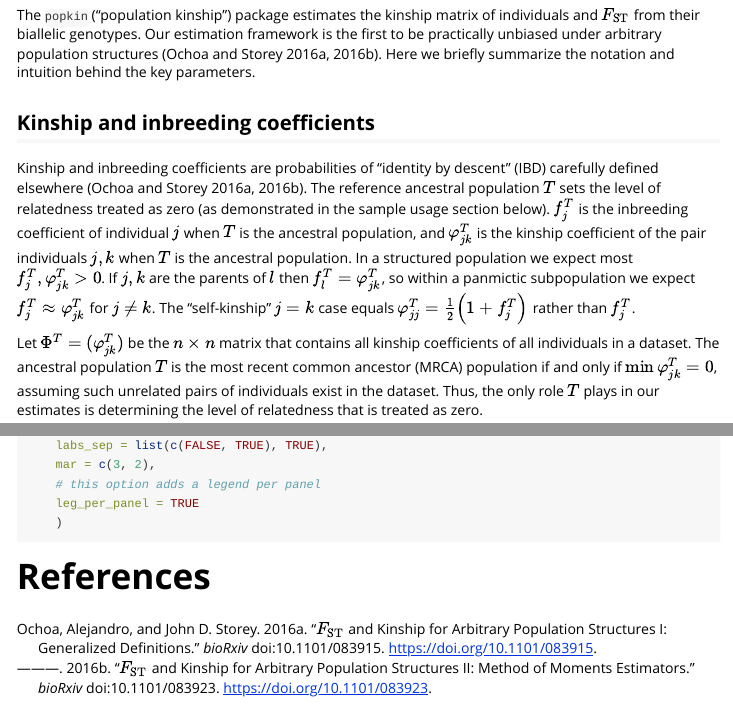
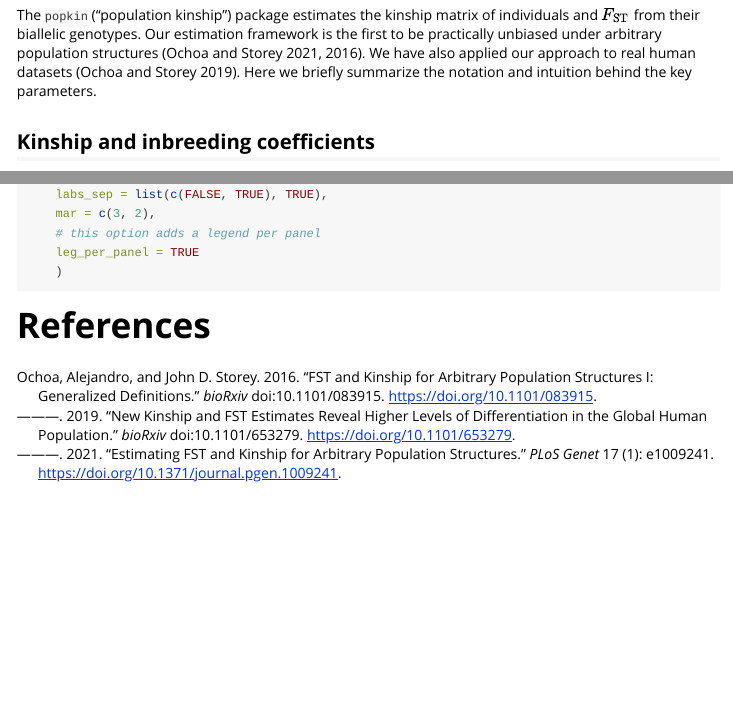
Before and after one commit to StoreyLab/popkin, an R Markdown document (vignettes/popkin.Rmd): the page in a window 1100 px wide, from 340 px down, and a second part further down, joined at a grey line. Rendered offline with R 4.5, knitr and Pandoc, with nearby package versions.

Commit message:
Updated paper citations in DESCRIPTION, README, and the vignette

```diff
--- a/vignettes/popkin.Rmd
+++ b/vignettes/popkin.Rmd
@@ -5,7 +5,7 @@ date: "`r Sys.Date()`"
 output: rmarkdown::html_vignette
 bibliography: popkin.bib
 vignette: >
-  %\VignetteIndexEntry{Estimate Kinship and FST under Arbitrary Population Structure}
+  %\VignetteIndexEntry{Estimate Kinship and FST under Arbitrary Population Structure with `popkin`}
   %\VignetteEngine{knitr::rmarkdown}
   %\VignetteEncoding{UTF-8}
 ---
@@ -37,12 +37,13 @@ if (!all(sapply(required, requireNamespace, quietly = TRUE)))
 # Introduction
 
 The `popkin` ("population kinship") package estimates the kinship matrix of individuals and $\Fst$ from their biallelic genotypes.
-Our estimation framework is the first to be practically unbiased under arbitrary population structures [@Ochoa083915; @Ochoa083923].
+Our estimation framework is the first to be practically unbiased under arbitrary population structures [@ochoa_estimating_2021; @Ochoa083915].
+We have also applied our approach to real human datasets [@ochoa_human].
 Here we briefly summarize the notation and intuition behind the key parameters.
 
 ## Kinship and inbreeding coefficients
 
-Kinship and inbreeding coefficients are probabilities of "identity by descent" (IBD) carefully defined elsewhere [@Ochoa083915; @Ochoa083923].
+Kinship and inbreeding coefficients are probabilities of "identity by descent" (IBD) carefully defined elsewhere [@ochoa_estimating_2021; @Ochoa083915].
 The reference ancestral population $T$ sets the level of relatedness treated as zero (as demonstrated in the sample usage section below).
 $\ft$ is the inbreeding coefficient of individual $j$ when $T$ is the ancestral population, and
 $\kt$ is the kinship coefficient of the pair individuals $j,k$ when $T$ is the ancestral population.
--- a/vignettes/popkin.bib
+++ b/vignettes/popkin.bib
@@ -1,7 +1,6 @@
 @Article{Ochoa083915,
   author = {Ochoa, Alejandro and Storey, John D.},
-  title = {$F_{\text{ST}}$ and kinship for arbitrary population structures {I}:
-Generalized definitions},
+  title = {{FST} and kinship for arbitrary population structures {I}: Generalized definitions},
   year = {2016},
   doi = {10.1101/083915},
   publisher = {Cold Spring Harbor Labs Journals},
@@ -10,14 +8,27 @@ Generalized definitions},
   volume = {doi:10.1101/083915},
 }
 
-@Article{Ochoa083923,
-  author = {Ochoa, Alejandro and Storey, John D.},
-  title = {$F_{\text{ST}}$ and kinship for arbitrary population structures {II}:
-Method of moments estimators},
-  year = {2016},
-  doi = {10.1101/083923},
-  publisher = {Cold Spring Harbor Labs Journals},
-  url = {http://dx.doi.org/10.1101/083923},
-  journal = {bioRxiv},
-  volume = {doi:10.1101/083923},
+@article{ochoa_estimating_2021,
+	title = {Estimating {FST} and kinship for arbitrary population structures},
+	volume = {17},
+	issn = {1553-7404},
+	doi = {10.1371/journal.pgen.1009241},
+	language = {eng},
+	number = {1},
+	journal = {PLoS Genet},
+	author = {Ochoa, Alejandro and Storey, John D.},
+	month = jan,
+	year = {2021},
+	pmid = {33465078},
+	pages = {e1009241},
 }
+
+@article{ochoa_human,
+	author = {Ochoa, Alejandro and Storey, John D.},
+	title = {New kinship and {FST} estimates reveal higher levels of differentiation in the global human population},
+	year = 2019,
+	doi = {10.1101/653279},
+        publisher = {Cold Spring Harbor Labs Journals},
+	journal = {bioRxiv},
+	volume = {doi:10.1101/653279},
+}
```
Also changed, not shown: NEWS.md (+5 -0 lines), README.md, vignettes/popkin.Rmd (2 more changed lines), vignettes/popkin.bib (1 more changed lines), 1 other file.
